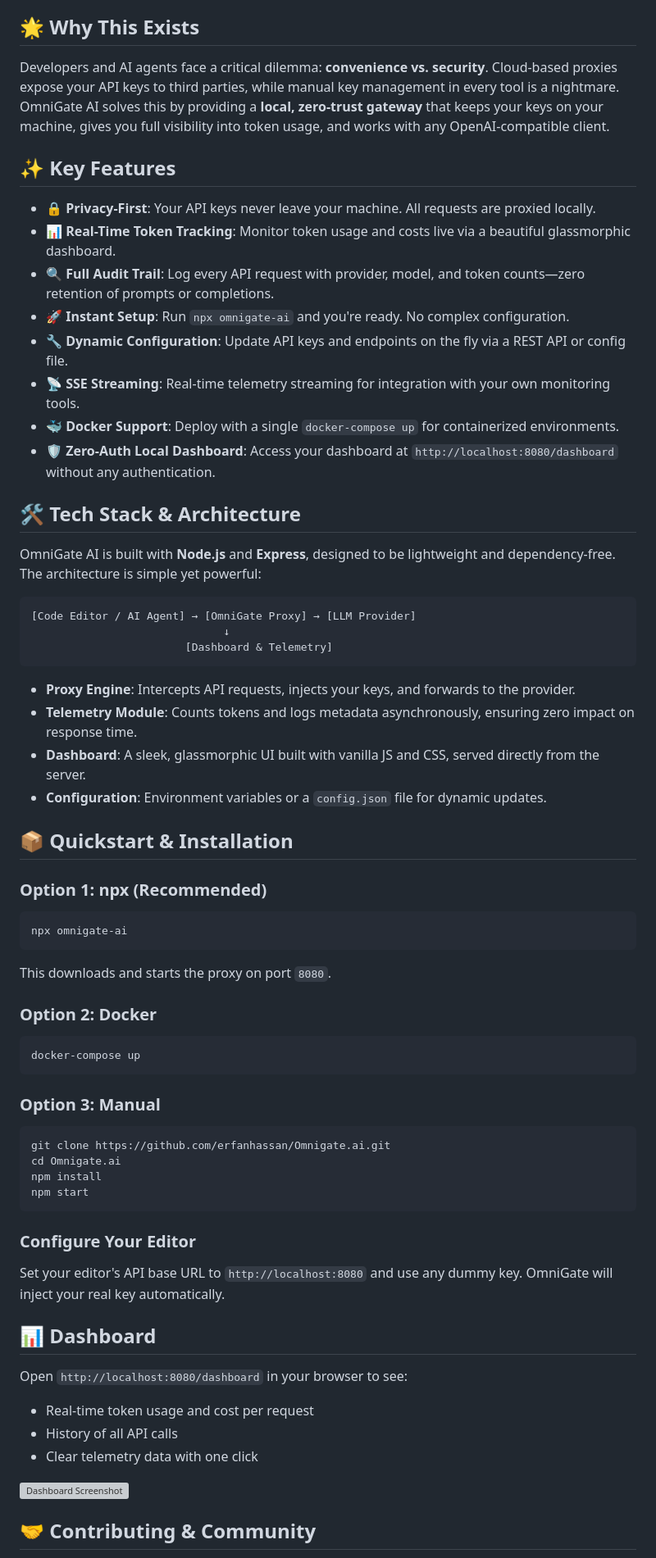
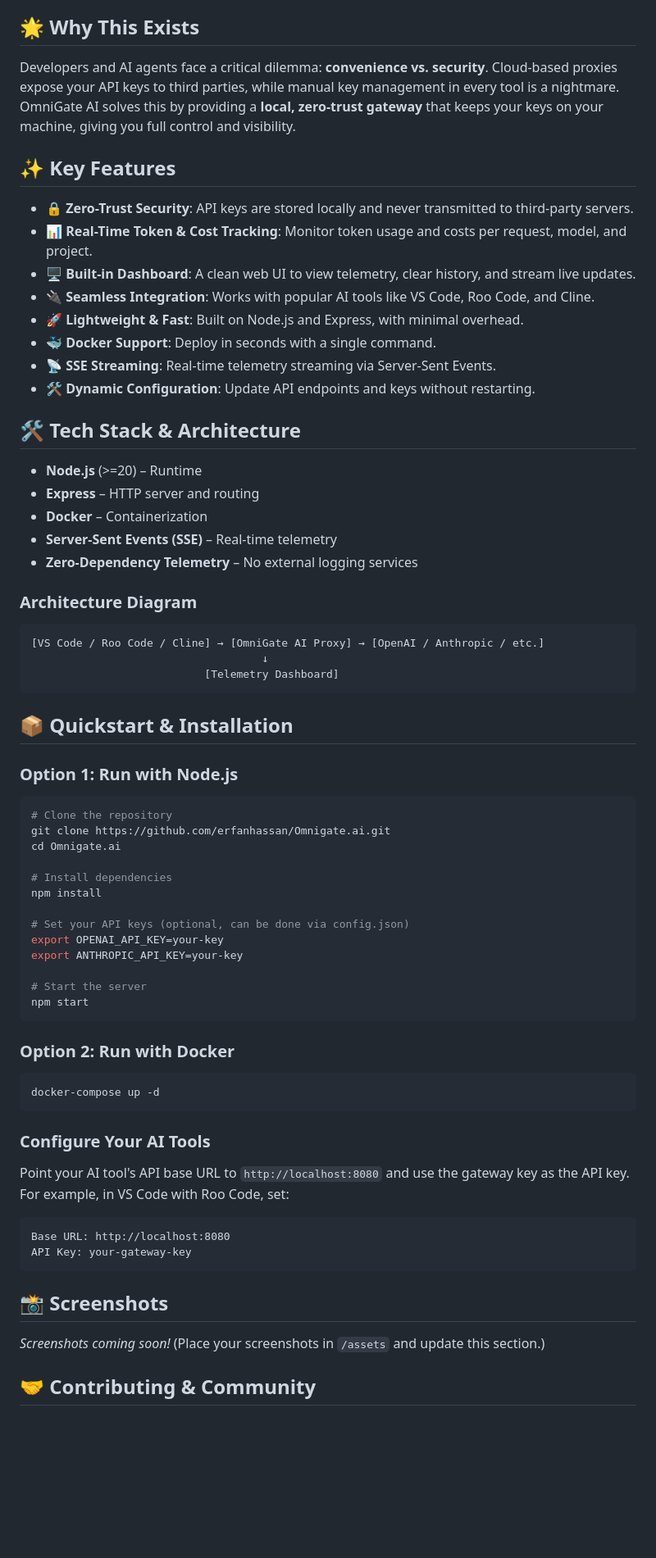
Before and after one commit to erfanhassan/Omnigate.ai, a Markdown page: README.md, the part around one of its changes. Shown at 82% size. Drawn GitHub-style; blank space fills up the shorter version; grey boxes are pictures that could not be loaded.

Commit message:
chore: add professional README.md [skip ci]

````diff
--- a/README.md
+++ b/README.md
@@ -11,72 +12,73 @@ OmniGate AI is a self-hosted, local proxy server that sits between your code edi
 
 ## 🌟 Why This Exists
 
-Developers and AI agents face a critical dilemma: **convenience vs. security**. Cloud-based proxies expose your API keys to third parties, while manual key management in every tool is a nightmare. OmniGate AI solves this by providing a **local, zero-trust gateway** that keeps your keys on your machine, gives you full visibility into token usage, and works with any OpenAI-compatible client.
+Developers and AI agents face a critical dilemma: **convenience vs. security**. Cloud-based proxies expose your API keys to third parties, while manual key management in every tool is a nightmare. OmniGate AI solves this by providing a **local, zero-trust gateway** that keeps your keys on your machine, giving you full control and visibility.
 
 ## ✨ Key Features
 
-- **🔒 Privacy-First**: Your API keys never leave your machine. All requests are proxied locally.
-- **📊 Real-Time Token Tracking**: Monitor token usage and costs live via a beautiful glassmorphic dashboard.
-- **🔍 Full Audit Trail**: Log every API request with provider, model, and token counts—zero retention of prompts or completions.
-- **🚀 Instant Setup**: Run `npx omnigate-ai` and you're ready. No complex configuration.
-- **🔧 Dynamic Configuration**: Update API keys and endpoints on the fly via a REST API or config file.
-- **📡 SSE Streaming**: Real-time telemetry streaming for integration with your own monitoring tools.
-- **🐳 Docker Support**: Deploy with a single `docker-compose up` for containerized environments.
-- **🛡️ Zero-Auth Local Dashboard**: Access your dashboard at `http://localhost:8080/dashboard` without any authentication.
+- **🔒 Zero-Trust Security**: API keys are stored locally and never transmitted to third-party servers.
+- **📊 Real-Time Token & Cost Tracking**: Monitor token usage and costs per request, model, and project.
+- **🖥️ Built-in Dashboard**: A clean web UI to view telemetry, clear history, and stream live updates.
+- **🔌 Seamless Integration**: Works with popular AI tools like VS Code, Roo Code, and Cline.
+- **🚀 Lightweight & Fast**: Built on Node.js and Express, with minimal overhead.
+- **🐳 Docker Support**: Deploy in seconds with a single command.
+- **📡 SSE Streaming**: Real-time telemetry streaming via Server-Sent Events.
+- **🛠️ Dynamic Configuration**: Update API endpoints and keys without restarting.
 
 ## 🛠️ Tech Stack & Architecture
 
-OmniGate AI is built with **Node.js** and **Express**, designed to be lightweight and dependency-free. The architecture is simple yet powerful:
+- **Node.js** (>=20) – Runtime
+- **Express** – HTTP server and routing
+- **Docker** – Containerization
+- **Server-Sent Events (SSE)** – Real-time telemetry
+- **Zero-Dependency Telemetry** – No external logging services
+
+### Architecture Diagram
 
 ```
-[Code Editor / AI Agent] → [OmniGate Proxy] → [LLM Provider]
-                              ↓
-                        [Dashboard & Telemetry]
+[VS Code / Roo Code / Cline] → [OmniGate AI Proxy] → [OpenAI / Anthropic / etc.]
+                                    ↓
+                           [Telemetry Dashboard]
 ```
-
-- **Proxy Engine**: Intercepts API requests, injects your keys, and forwards to the provider.
-- **Telemetry Module**: Counts tokens and logs metadata asynchronously, ensuring zero impact on response time.
-- **Dashboard**: A sleek, glassmorphic UI built with vanilla JS and CSS, served directly from the server.
-- **Configuration**: Environment variables or a `config.json` file for dynamic updates.
 
 ## 📦 Quickstart & Installation
 
-### Option 1: npx (Recommended)
+### Option 1: Run with Node.js
 
 ```bash
-npx omnigate-ai
-```
-
-This downloads and starts the proxy on port `8080`.
-
-### Option 2: Docker
-
-```bash
-docker-compose up
-```
-
-### Option 3: Manual
-
-```bash
+# Clone the repository
 git clone https://github.com/erfanhassan/Omnigate.ai.git
 cd Omnigate.ai
+
+# Install dependencies
 npm install
+
+# Set your API keys (optional, can be done via config.json)
+export OPENAI_API_KEY=your-key
+export ANTHROPIC_API_KEY=your-key
+
+# Start the server
 npm start
 ```
 
-### Configure Your Editor
+### Option 2: Run with Docker
 
-Set your editor's API base URL to `http://localhost:8080` and use any dummy key. OmniGate will inject your real key automatically.
+```bash
+docker-compose up -d
+```
 
-## 📊 Dashboard
+### Configure Your AI Tools
 
-Open `http://localhost:8080/dashboard` in your browser to see:
+Point your AI tool's API base URL to `http://localhost:8080` and use the gateway key as the API key. For example, in VS Code with Roo Code, set:
 
-- Real-time token usage and cost per request
-- History of all API calls
-- Clear telemetry data with one click
+```
+Base URL: http://localhost:8080
+API Key: your-gateway-key
+```
 
-![Dashboard Screenshot](https://via.placeholder.com/800x400?text=OmniGate+AI+Dashboard)
+## 📸 Screenshots
+
+*Screenshots coming soon!* (Place your screenshots in `/assets` and update this section.)
 
 ## 🤝 Contributing & Community
 
````
Also changed, not shown: other parts of README.md (+7 -6 lines).
